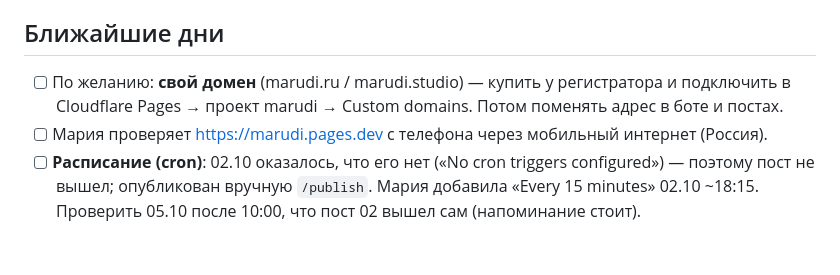
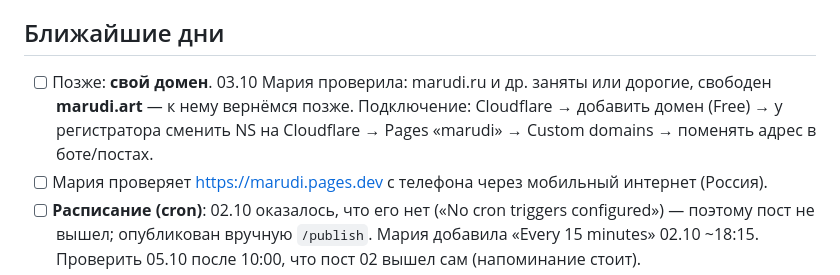
Before and after one commit to uydilevich-ctrl/moi-web-sait, a Markdown page: PLAN.md, the part around the change. Rendered like a GitHub page; blank space fills up the shorter version.

Commit message:
План: свой домен — позже, свободен marudi.art (#56)
Claude-Session: https://claude.ai/code/session_01H11W7LBLUBKKWjyjBXn1v7

Co-authored-by: Claude <noreply@anthropic.com>

```diff
--- a/PLAN.md
+++ b/PLAN.md
@@ -4,8 +4,9 @@ Claude обновляет этот файл: добавляет задачи, о
 На вопрос Марии «какой план на завтра / на неделю» — отвечать по этому файлу.
 
 ## Ближайшие дни
-- [ ] По желанию: **свой домен** (marudi.ru / marudi.studio) — купить у регистратора и подключить
-  в Cloudflare Pages → проект marudi → Custom domains. Потом поменять адрес в боте и постах.
+- [ ] Позже: **свой домен**. 03.10 Мария проверила: marudi.ru и др. заняты или дорогие, свободен
+  **marudi.art** — к нему вернёмся позже. Подключение: Cloudflare → добавить домен (Free) →
+  у регистратора сменить NS на Cloudflare → Pages «marudi» → Custom domains → поменять адрес в боте/постах.
 - [ ] Мария проверяет https://marudi.pages.dev с телефона через мобильный интернет (Россия).
 - [ ] **Расписание (cron)**: 02.10 оказалось, что его нет («No cron triggers configured») —
   поэтому пост не вышел; опубликован вручную `/publish`. Мария добавила «Every 15 minutes»
```
